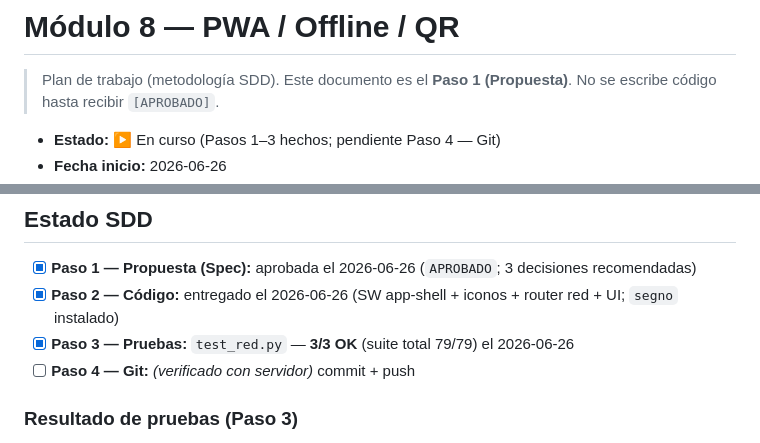
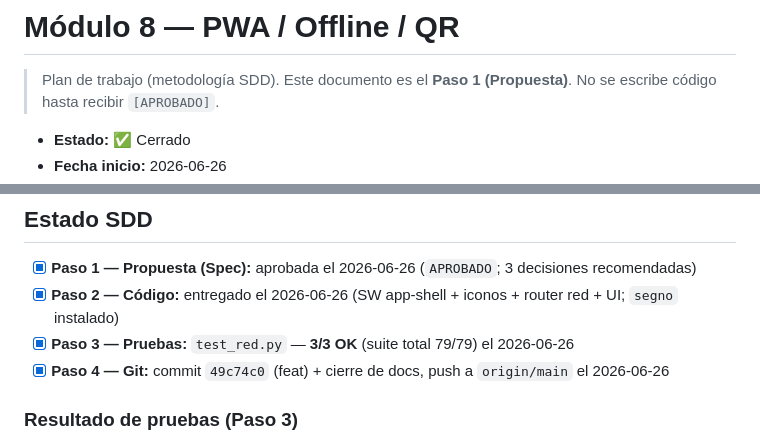
Before and after one commit to jorgeluisgutierrezrivera/sistemalabquimica, a Markdown page: docs/modulos/08-pwa.md, 2 parts joined by grey strips. GitHub-like rendering.

```diff
--- a/docs/modulos/08-pwa.md
+++ b/docs/modulos/08-pwa.md
@@ -3,5 +3,5 @@
 > Plan de trabajo (metodología SDD). Este documento es el **Paso 1 (Propuesta)**.
 > No se escribe código hasta recibir `[APROBADO]`.
 
-- **Estado:** ▶ En curso (Pasos 1–3 hechos; pendiente Paso 4 — Git)
+- **Estado:** ✅ Cerrado
 - **Fecha inicio:** 2026-06-26
@@ -108,7 +108,7 @@ Comando: `.\.venv\Scripts\python.exe -m pytest backend/tests -v`
 - [x] **Paso 1 — Propuesta (Spec):** aprobada el 2026-06-26 (`APROBADO`; 3 decisiones recomendadas)
 - [x] **Paso 2 — Código:** entregado el 2026-06-26 (SW app-shell + iconos + router red + UI; `segno` instalado)
 - [x] **Paso 3 — Pruebas:** `test_red.py` — **3/3 OK** (suite total 79/79) el 2026-06-26
-- [ ] **Paso 4 — Git:** *(verificado con servidor)* commit + push
+- [x] **Paso 4 — Git:** commit `49c74c0` (feat) + cierre de docs, push a `origin/main` el 2026-06-26
 
 ### Resultado de pruebas (Paso 3)
 3 casos pytest sobre los endpoints públicos: `/api/red/info` (200 sin token, trae
```
Also changed, not shown: other parts of docs/modulos/08-pwa.md (+1 -1 lines), docs/TASKS.md (+23 -7 lines).
